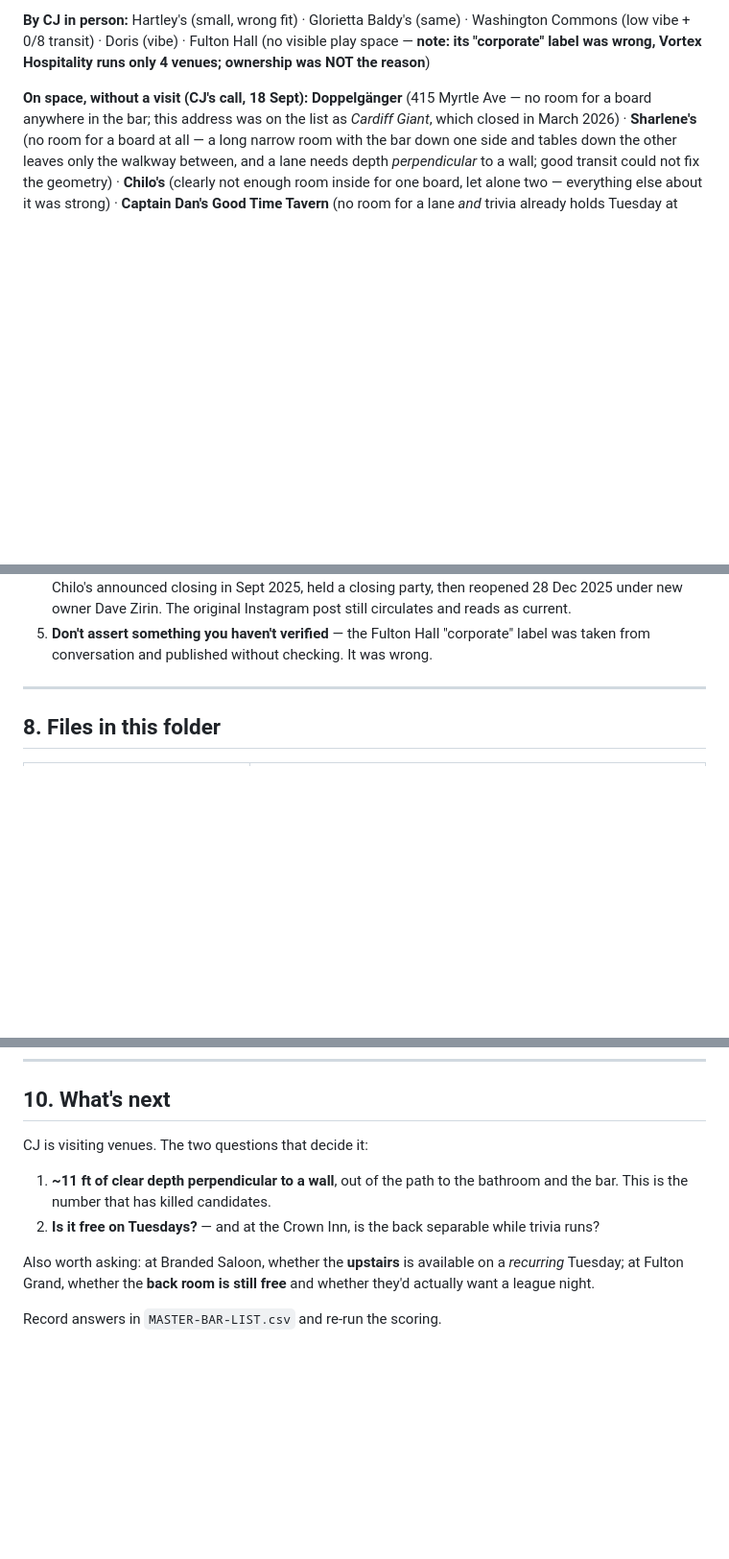
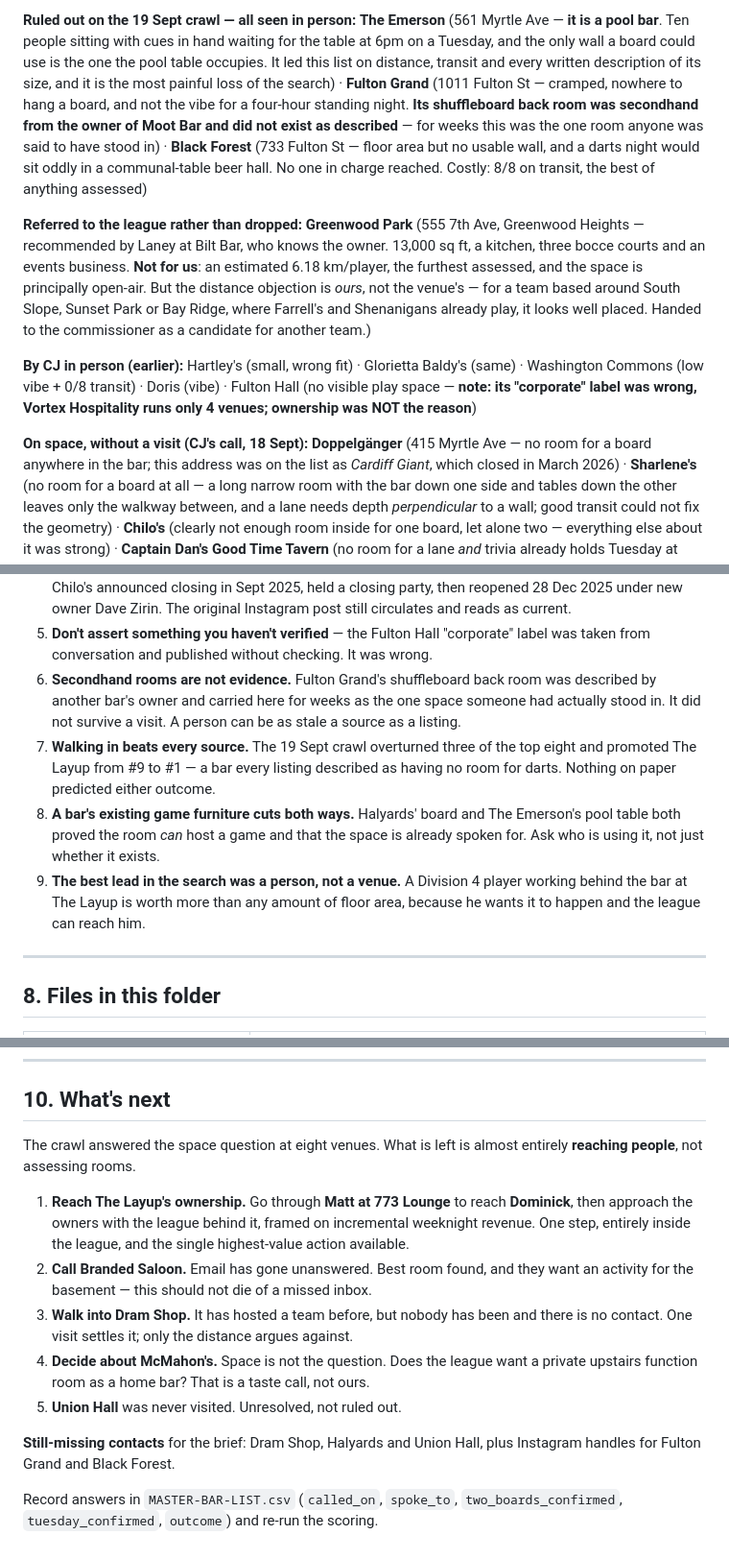
Before and after one commit to cjpospisil20/bedstuy-bullseye, a Markdown page: summary.md, 3 parts joined by grey strips. Shown at 96% size. GitHub-like rendering; blank space fills up the shorter version.

```diff
--- a/summary.md
+++ b/summary.md
@@ -156,5 +161,26 @@ several candidates.
 
-**By CJ in person:** Hartley's (small, wrong fit) · Glorietta Baldy's (same) ·
+**Ruled out on the 19 Sept crawl — all seen in person:**
+**The Emerson** (561 Myrtle Ave — **it is a pool bar**. Ten people sitting with cues in
+hand waiting for the table at 6pm on a Tuesday, and the only wall a board could use is
+the one the pool table occupies. It led this list on distance, transit and every written
+description of its size, and it is the most painful loss of the search) ·
+**Fulton Grand** (1011 Fulton St — cramped, nowhere to hang a board, and not the vibe for
+a four-hour standing night. **Its shuffleboard back room was secondhand from the owner of
+Moot Bar and did not exist as described** — for weeks this was the one room anyone was
+said to have stood in) ·
+**Black Forest** (733 Fulton St — floor area but no usable wall, and a darts night would
+sit oddly in a communal-table beer hall. No one in charge reached. Costly: 8/8 on transit,
+the best of anything assessed)
+
+**Referred to the league rather than dropped:**
+**Greenwood Park** (555 7th Ave, Greenwood Heights — recommended by Laney at Bilt Bar, who
+knows the owner. 13,000 sq ft, a kitchen, three bocce courts and an events business. **Not
+for us**: an estimated 6.18 km/player, the furthest assessed, and the space is principally
+open-air. But the distance objection is *ours*, not the venue's — for a team based around
+South Slope, Sunset Park or Bay Ridge, where Farrell's and Shenanigans already play, it
+looks well placed. Handed to the commissioner as a candidate for another team.)
+
+**By CJ in person (earlier):** Hartley's (small, wrong fit) · Glorietta Baldy's (same) ·
 Washington Commons (low vibe + 0/8 transit) · Doris (vibe) ·
 Fulton Hall (no visible play space — **note: its "corporate" label was wrong,
 Vortex Hospitality runs only 4 venues; ownership was NOT the reason**)
@@ -273,6 +299,19 @@ lists only because it is a "bar with games".
    Dave Zirin. The original Instagram post still circulates and reads as current.
 5. **Don't assert something you haven't verified** — the Fulton Hall "corporate"
    label was taken from conversation and published without checking. It was wrong.
+6. **Secondhand rooms are not evidence.** Fulton Grand's shuffleboard back room
+   was described by another bar's owner and carried here for weeks as the one
+   space someone had actually stood in. It did not survive a visit. A person can
+   be as stale a source as a listing.
+7. **Walking in beats every source.** The 19 Sept crawl overturned three of the
+   top eight and promoted The Layup from #9 to #1 — a bar every listing described
+   as having no room for darts. Nothing on paper predicted either outcome.
+8. **A bar's existing game furniture cuts both ways.** Halyards' board and The
+   Emerson's pool table both proved the room *can* host a game and that the space
+   is already spoken for. Ask who is using it, not just whether it exists.
+9. **The best lead in the search was a person, not a venue.** A Division 4 player
+   working behind the bar at The Layup is worth more than any amount of floor
+   area, because he wants it to happen and the league can reach him.
 
 ---
 
@@ -320,15 +363,23 @@ the redaction and prints a leak check — **do not push if it reports anything.*
 
 ## 10. What's next
 
-CJ is visiting venues. The two questions that decide it:
+The crawl answered the space question at eight venues. What is left is almost
+entirely **reaching people**, not assessing rooms.
 
-1. **~11 ft of clear depth perpendicular to a wall**, out of the path to the
-   bathroom and the bar. This is the number that has killed candidates.
-2. **Is it free on Tuesdays?** — and at the Crown Inn, is the back separable while
-   trivia runs?
+1. **Reach The Layup's ownership.** Go through **Matt at 773 Lounge** to reach
+   **Dominick**, then approach the owners with the league behind it, framed on
+   incremental weeknight revenue. One step, entirely inside the league, and the
+   single highest-value action available.
+2. **Call Branded Saloon.** Email has gone unanswered. Best room found, and they
+   want an activity for the basement — this should not die of a missed inbox.
+3. **Walk into Dram Shop.** It has hosted a team before, but nobody has been and
+   there is no contact. One visit settles it; only the distance argues against.
+4. **Decide about McMahon's.** Space is not the question. Does the league want a
+   private upstairs function room as a home bar? That is a taste call, not ours.
+5. **Union Hall** was never visited. Unresolved, not ruled out.
 
-Also worth asking: at Branded Saloon, whether the **upstairs** is available on a
-*recurring* Tuesday; at Fulton Grand, whether the **back room is still free**
-and whether they'd actually want a league night.
+**Still-missing contacts** for the brief: Dram Shop, Halyards and Union Hall, plus
+Instagram handles for Fulton Grand and Black Forest.
 
-Record answers in `MASTER-BAR-LIST.csv` and re-run the scoring.
+Record answers in `MASTER-BAR-LIST.csv` (`called_on`, `spoke_to`,
+`two_boards_confirmed`, `tuesday_confirmed`, `outcome`) and re-run the scoring.
```
Also changed, not shown: other parts of summary.md (+60 -51 lines).
